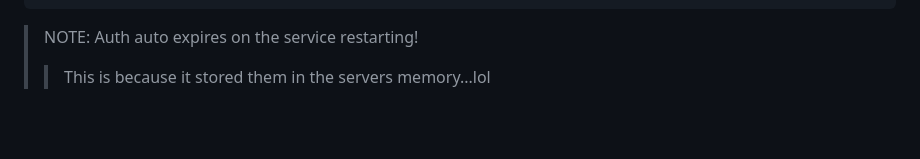
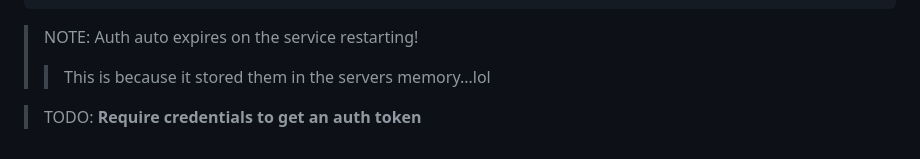
Before and after one commit to gntsqid/Capstone, a Markdown page: TESTING.md, the part around the change. GitHub-like rendering; blank space fills up the shorter version.

````diff
--- a/TESTING.md
+++ b/TESTING.md
@@ -515,3 +515,5 @@ user@slag:~$ curl -X POST http://localhost:8080/api/stuff/get-thing -d 'auth: "e
 ```
 > NOTE: Auth auto expires on the service restarting!
 >> This is because it stored them in the servers memory...lol
+
+> TODO: **Require credentials to get an auth token**
````
